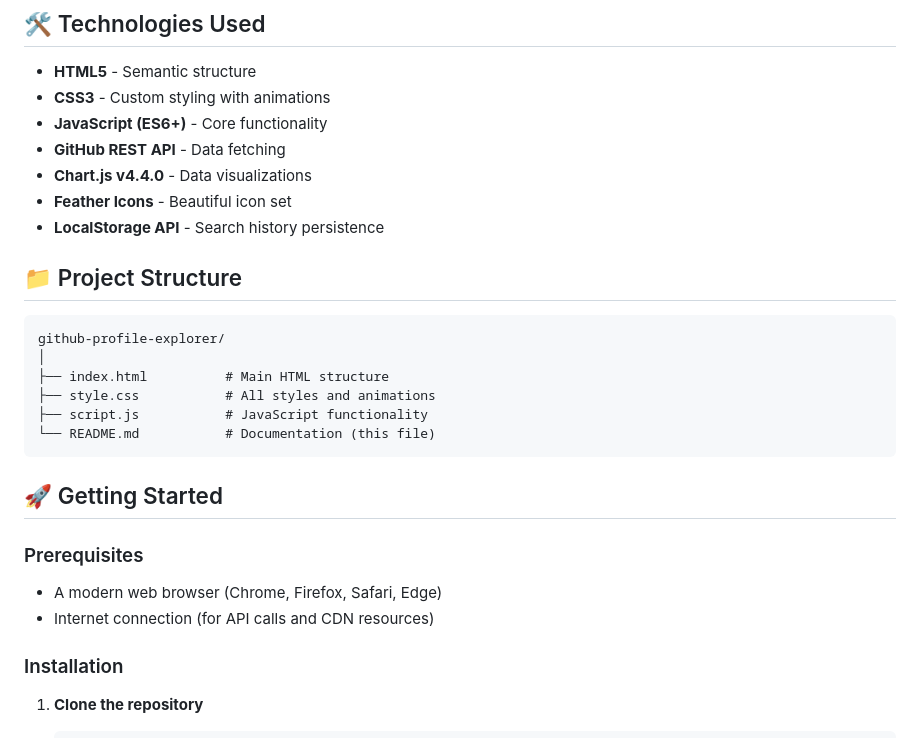
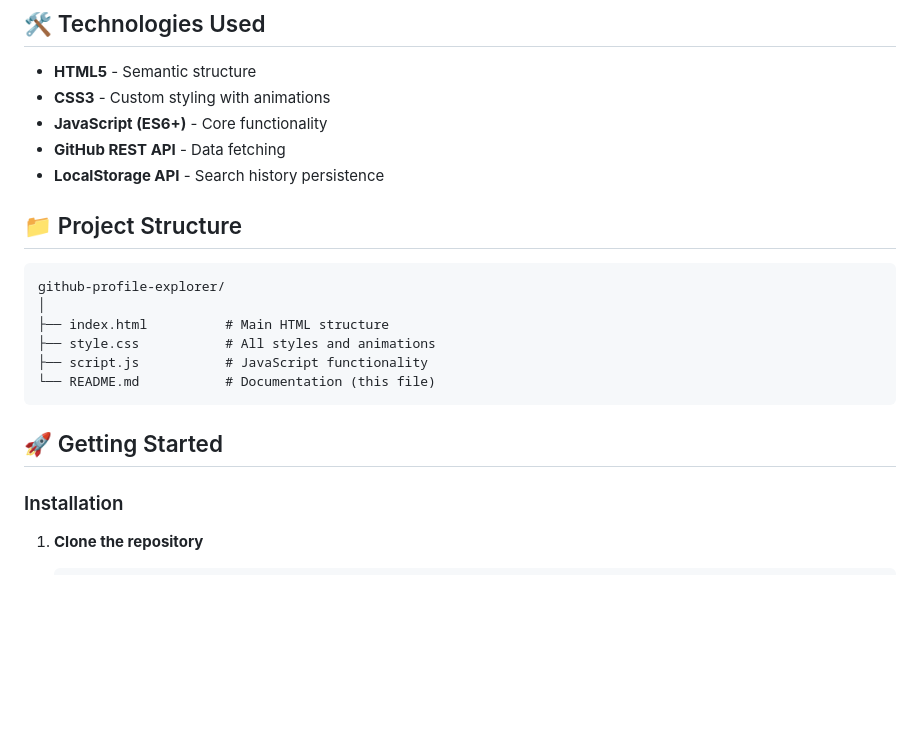
Before and after one commit to ravibhushan10/github-profile-view, a Markdown page: README.md, the part around the change printed below. GitHub-like rendering; blank space fills up the shorter version.

```diff
--- a/README.md
+++ b/README.md
@@ -66,8 +64,6 @@ Each repository displays:
 - **CSS3** - Custom styling with animations
 - **JavaScript (ES6+)** - Core functionality
 - **GitHub REST API** - Data fetching
-- **Chart.js v4.4.0** - Data visualizations
-- **Feather Icons** - Beautiful icon set
 - **LocalStorage API** - Search history persistence
 
 ## 📁 Project Structure
@@ -83,9 +79,6 @@ github-profile-explorer/
 
 ## 🚀 Getting Started
 
-### Prerequisites
-- A modern web browser (Chrome, Firefox, Safari, Edge)
-- Internet connection (for API calls and CDN resources)
 
 ### Installation
 
```
Also changed, not shown: other parts of README.md (+3 -97 lines).
